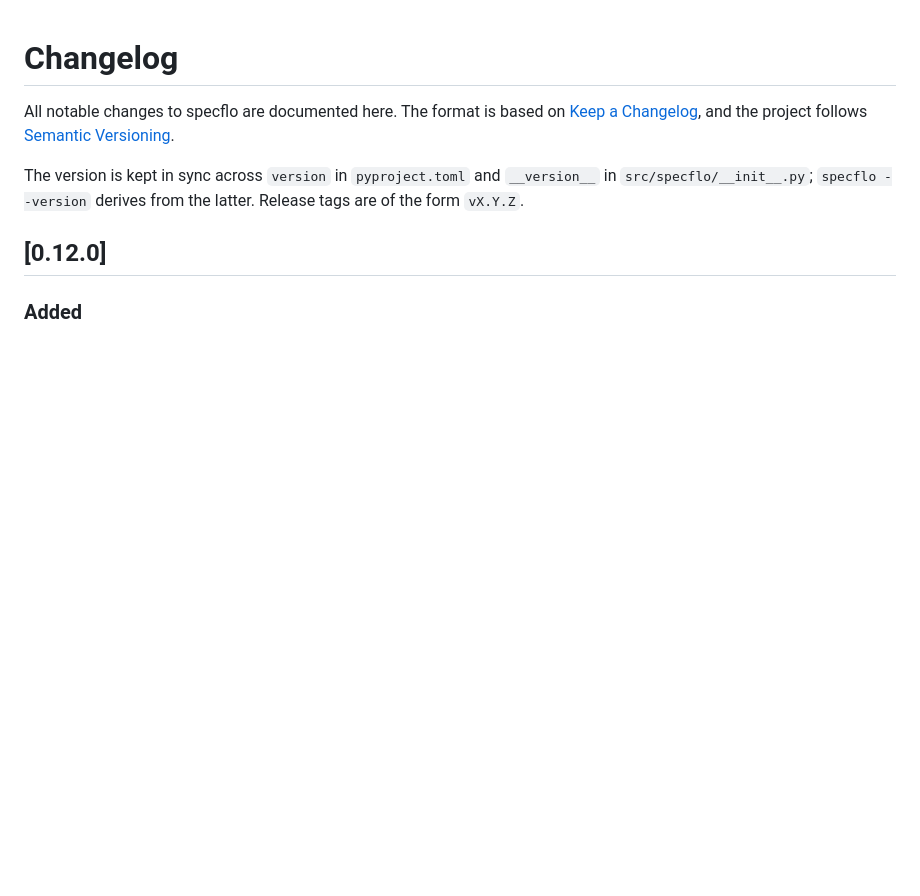
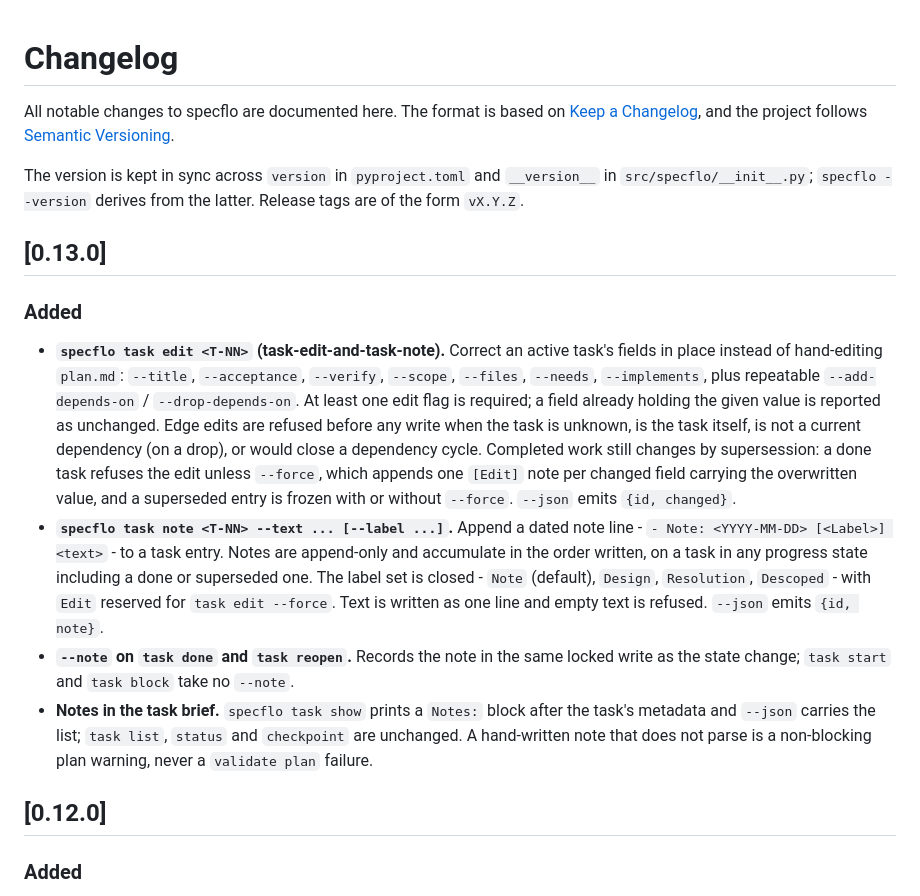
Before and after one commit to TacoTakumi/specflo, a Markdown page: CHANGELOG.md, the part around the change. Drawn GitHub-style; blank space fills up the shorter version.

Commit message:
task-edit-and-task-note: T-18 document task edit and task note
README documents both commands under "Working the plan", including the
done/superseded refusals, --force and its [Edit] note, the closed label
set and the --note ride-along. CHANGELOG opens 0.13.0 with the feature.

Claude-Session: https://claude.ai/code/session_014wH57JF67QZwK16XSBNqvD

```diff
--- a/CHANGELOG.md
+++ b/CHANGELOG.md
@@ -7,6 +7,35 @@ All notable changes to specflo are documented here. The format is based on
 The version is kept in sync across `version` in `pyproject.toml` and
 `__version__` in `src/specflo/__init__.py`; `specflo --version` derives from the
 latter. Release tags are of the form `vX.Y.Z`.
+
+## [0.13.0]
+
+### Added
+- **`specflo task edit <T-NN>` (task-edit-and-task-note).** Correct an active
+  task's fields in place instead of hand-editing `plan.md`: `--title`,
+  `--acceptance`, `--verify`, `--scope`, `--files`, `--needs`, `--implements`,
+  plus repeatable `--add-depends-on` / `--drop-depends-on`. At least one edit
+  flag is required; a field already holding the given value is reported as
+  unchanged. Edge edits are refused before any write when the task is unknown,
+  is the task itself, is not a current dependency (on a drop), or would close a
+  dependency cycle. Completed work still changes by supersession: a done task
+  refuses the edit unless `--force`, which appends one `[Edit]` note per changed
+  field carrying the overwritten value, and a superseded entry is frozen with or
+  without `--force`. `--json` emits `{id, changed}`.
+- **`specflo task note <T-NN> --text ... [--label ...]`.** Append a dated note
+  line - `- Note: <YYYY-MM-DD> [<Label>] <text>` - to a task entry. Notes are
+  append-only and accumulate in the order written, on a task in any progress
+  state including a done or superseded one. The label set is closed - `Note`
+  (default), `Design`, `Resolution`, `Descoped` - with `Edit` reserved for
+  `task edit --force`. Text is written as one line and empty text is refused.
+  `--json` emits `{id, note}`.
+- **`--note` on `task done` and `task reopen`.** Records the note in the same
+  locked write as the state change; `task start` and `task block` take no
+  `--note`.
+- **Notes in the task brief.** `specflo task show` prints a `Notes:` block after
+  the task's metadata and `--json` carries the list; `task list`, `status` and
+  `checkpoint` are unchanged. A hand-written note that does not parse is a
+  non-blocking plan warning, never a `validate plan` failure.
 
 ## [0.12.0]
 
```
Also changed, not shown: README.md (+4 -2 lines).
